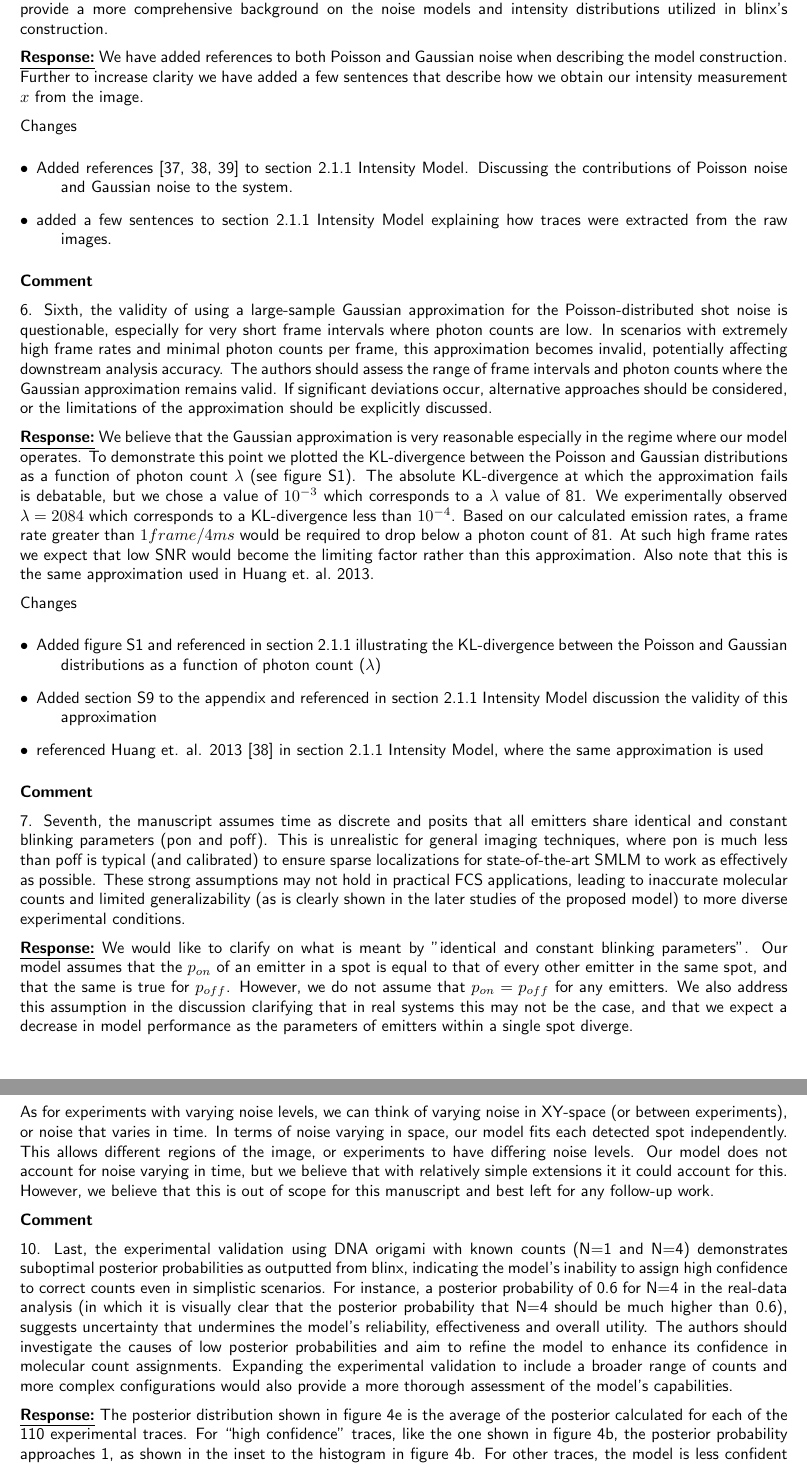
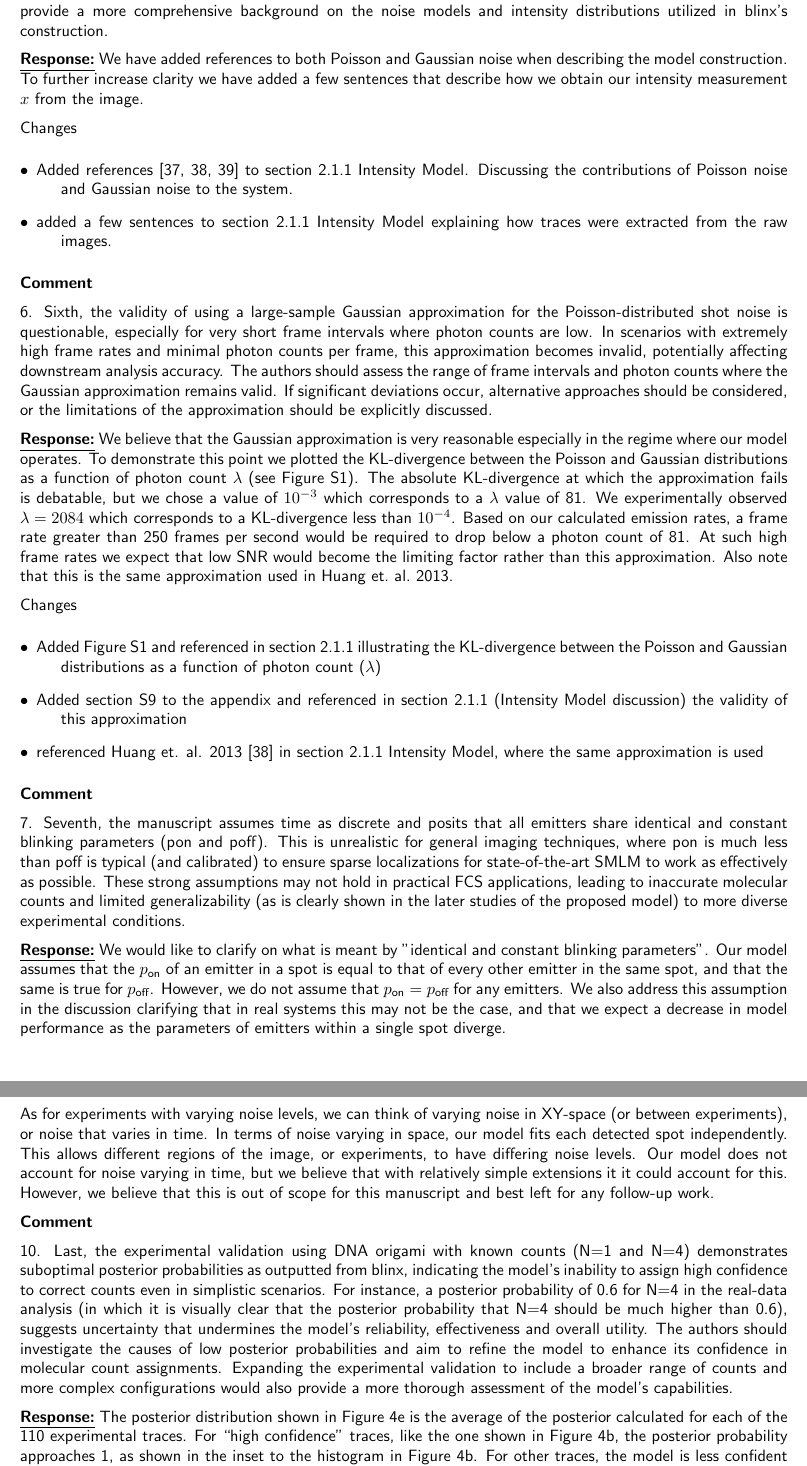
Before and after one commit to funkelab/blinx_paper, a LaTeX document (revision/response.tex): two parts of pages 3 and 5 of 6, joined at a grey line, cut so that both start at the same text. Compiled offline with pdfLaTeX.

Commit message:
Small revisions

```diff
--- a/revision/response.tex
+++ b/revision/response.tex
@@ -2,6 +2,7 @@
 \usepackage[centering,tmargin=30mm,bmargin=20mm,lmargin=1.0in,rmargin=1.0in]{geometry}
 \usepackage[hidelinks]{hyperref}
 \usepackage{wallpaper}
+\usepackage{amsmath}
 \renewcommand{\familydefault}{\sfdefault}
 
 \date{\today}
@@ -158,9 +159,9 @@ and validate the model's assumptions. Incorporating additional references would
 more comprehensive background on the noise models and intensity distributions utilized in blinx's construction.
 
 \underline{\textbf{Response:}}
-We have added references to both Poisson and Gaussian noise when describing the model construction. Further to
-increase clarity we have added a few sentences that describe how we obtain our intensity measurement $x$ from
-the image.
+We have added references to both Poisson and Gaussian noise when describing the
+model construction. To further increase clarity we have added a few sentences
+that describe how we obtain our intensity measurement $x$ from the image.
 
 Changes
 \begin{description}
@@ -185,19 +186,21 @@ limitations of the approximation should be explicitly discussed.
 \underline{\textbf{Response:}}
 We believe that the Gaussian approximation is very reasonable especially in the regime where our model operates.
 To demonstrate this point we plotted the KL-divergence between the Poisson and Gaussian distributions
-as a function of photon count $\lambda$ (see figure S1). The absolute KL-divergence at which the approximation fails
+as a function of photon count $\lambda$ (see Figure S1). The absolute KL-divergence at which the approximation fails
 is debatable, but we chose a value of $10^{-3}$ which corresponds to a $\lambda$ value of 81. We experimentally
 observed $\lambda=2084$ which corresponds to a KL-divergence less than $10^{-4}$.
 %
-Based on our calculated emission rates, a frame rate greater than $1 frame / 4 ms$ would be required to drop below
-a photon count of 81. At such high frame rates we expect that low SNR would become the limiting factor rather
-than this approximation. Also note that this is the same approximation used in Huang et.\ al.\ 2013.
+Based on our calculated emission rates, a frame rate greater than 250 frames
+per second would be required to drop below a photon count of 81. At such high
+frame rates we expect that low SNR would become the limiting factor rather than
+this approximation. Also note that this is the same approximation used in Huang
+et.\ al.\ 2013.
 
 Changes
 \begin{description}
-    \item[$\bullet$] Added figure S1 and referenced in section 2.1.1 illustrating the KL-divergence between
+    \item[$\bullet$] Added Figure S1 and referenced in section 2.1.1 illustrating the KL-divergence between
     the Poisson and Gaussian distributions as a function of photon count ($\lambda$)
-    \item[$\bullet$] Added section S9 to the appendix and referenced in section 2.1.1 Intensity Model discussion the validity of this
+    \item[$\bullet$] Added section S9 to the appendix and referenced in section 2.1.1 (Intensity Model discussion) the validity of this
     approximation
     \item[$\bullet$] referenced Huang et. al. 2013 [38] in section 2.1.1 Intensity Model, where the same
     approximation is used
@@ -217,9 +220,9 @@ to more diverse experimental conditions.
 
 \underline{\textbf{Response:}}
 We would like to clarify on what is meant by "identical and constant blinking parameters".
-Our model assumes that the $p_{on}$ of an emitter in a spot is equal to that of every other
-emitter in the same spot, and that the same is true for $p_{off}$. However, we do not assume
-that $p_{on} = p_{off}$ for any emitters. We also address this assumption in the discussion
+Our model assumes that the $p_\text{on}$ of an emitter in a spot is equal to that of every other
+emitter in the same spot, and that the same is true for $p_\text{off}$. However, we do not assume
+that $p_\text{on} = p_\text{off}$ for any emitters. We also address this assumption in the discussion
 clarifying that in real systems this may not be the case, and that we expect a decrease in model
 performance as the parameters of emitters within a single spot diverge.
 
```
Also changed, not shown: revision/response.tex (20 more changed lines).
